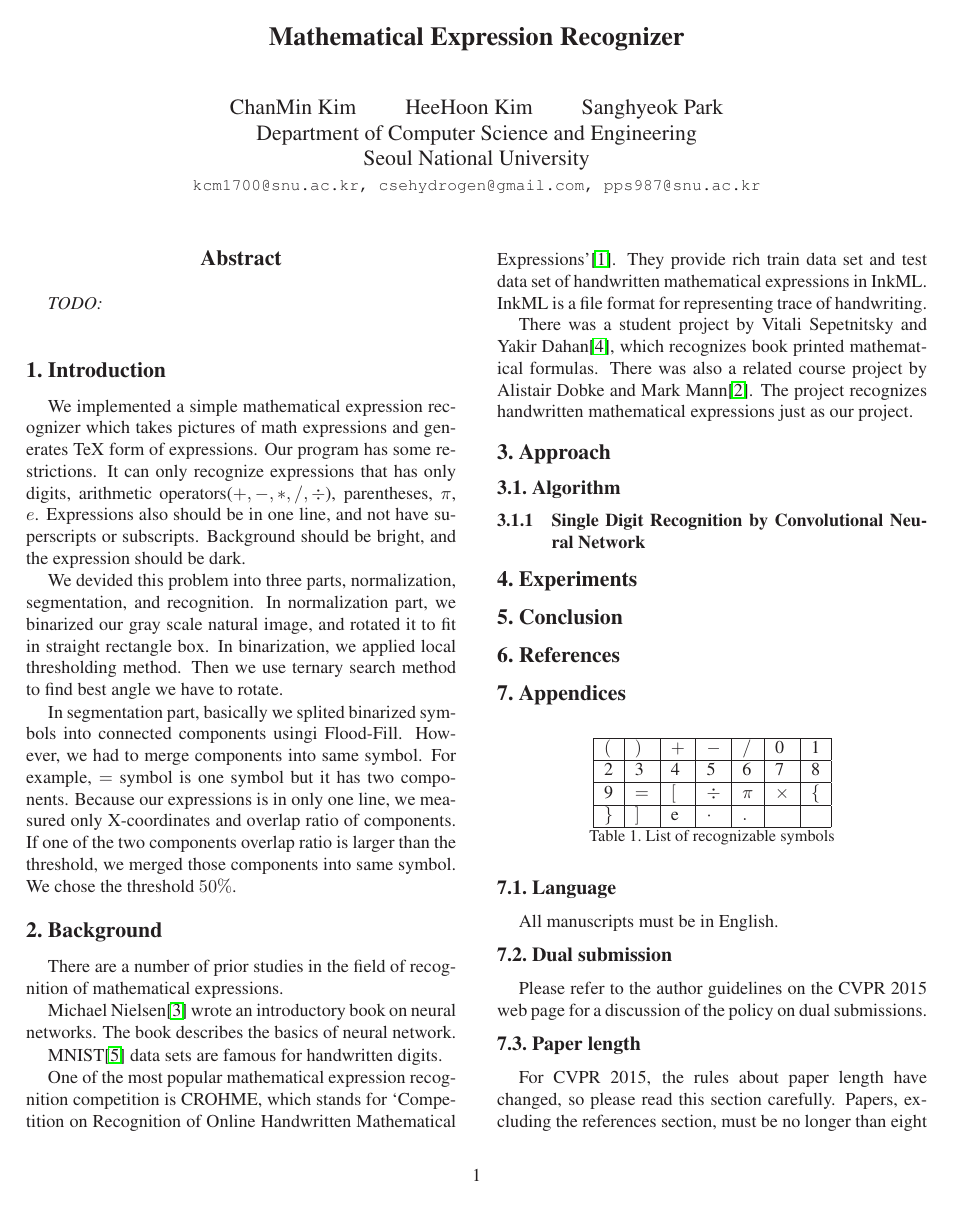
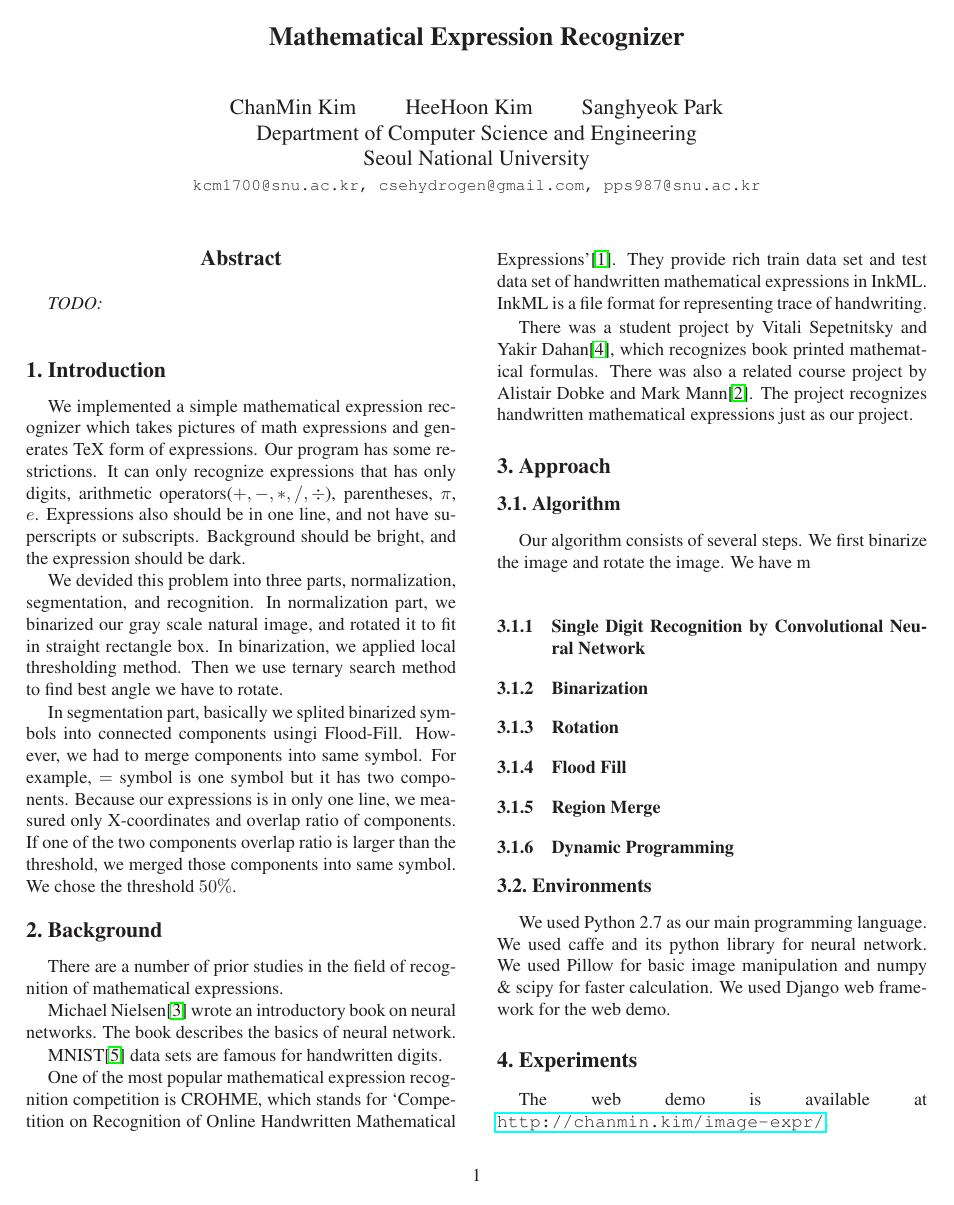
Before and after one commit to bbq-expression-recognizer/final-report, a LaTeX paper (egpaper_final.tex): page 1 of 5. Compiled offline with LaTeX, dvips and Ghostscript.

Commit message:
프로그래밍 environment 적음. experiments 구성 추가

```diff
--- a/egpaper_final.tex
+++ b/egpaper_final.tex
@@ -130,9 +130,49 @@ There was also a related course project by Alistair Dobke and Mark Mann\cite{OCR
 
 \subsection{Algorithm}
 
+Our algorithm consists of several steps. We first binarize the image and rotate the image.
+We have m
+
 \subsubsection{Single Digit Recognition by Convolutional Neural Network}
 
+\subsubsection{Binarization}
+
+\subsubsection{Rotation}
+
+\subsubsection{Flood Fill}
+
+\subsubsection{Region Merge}
+
+\subsubsection{Dynamic Programming}
+
+\subsection{Environments}
+
+We used Python 2.7 as our main programming language.
+We used caffe and its python library for neural network.
+We used Pillow for basic image manipulation and numpy \& scipy for faster calculation.
+We used Django web framework for the web demo.
+
 \section{Experiments}
+%
+% 여기다 적을 거
+%
+% 1. symbol recognition 결과
+% 방법:
+%   Dataset: CROHME 것을 사용한다. inkml 파일에서 우리가 대상으로 하는 symbol만 추린다. 굵기 별로 생성한다. 학습에 CROHME의 training set 사용. 평가에 CROHME의 test set 사용함.
+%   softmax로 나온 결과 layer에서 argmax가 실제랑 같은지 비교
+% 결과:
+%   Neural Network 학습 결과 filter visualize
+%   Neural Network 학습 결과 실제 샘플 convolution 결과 테이블.
+%   confusion matrix. 그리고 confusion matrix의 자주 틀리는 부분들 이유 간략히 서술.
+%   전체 정확도 및 신뢰 구간 구하기.
+%
+% 2. 실제 이미지 입력 (모두 web demo에서 참고하기) 이건 qualitative밖에 얘기 못할듯. 주목할만한 오류들 적기.
+%   방법: 수식을 제시하고 해당 수식을 몇 명에게 handwriting을 받아서 수행
+%
+%
+
+
+The web demo is available at \url{http://chanmin.kim/image-expr/}.
 
 \section{Conclusion}
 
```
